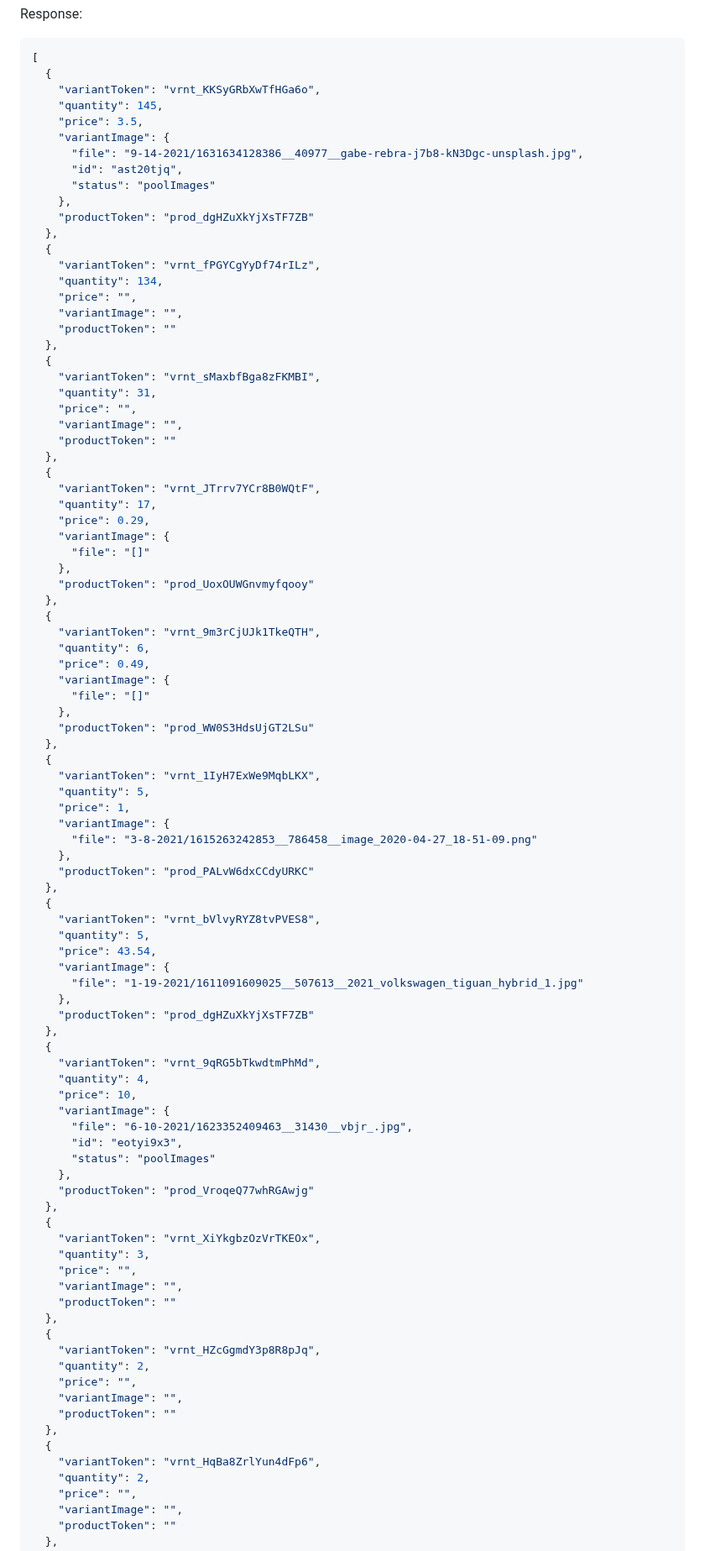
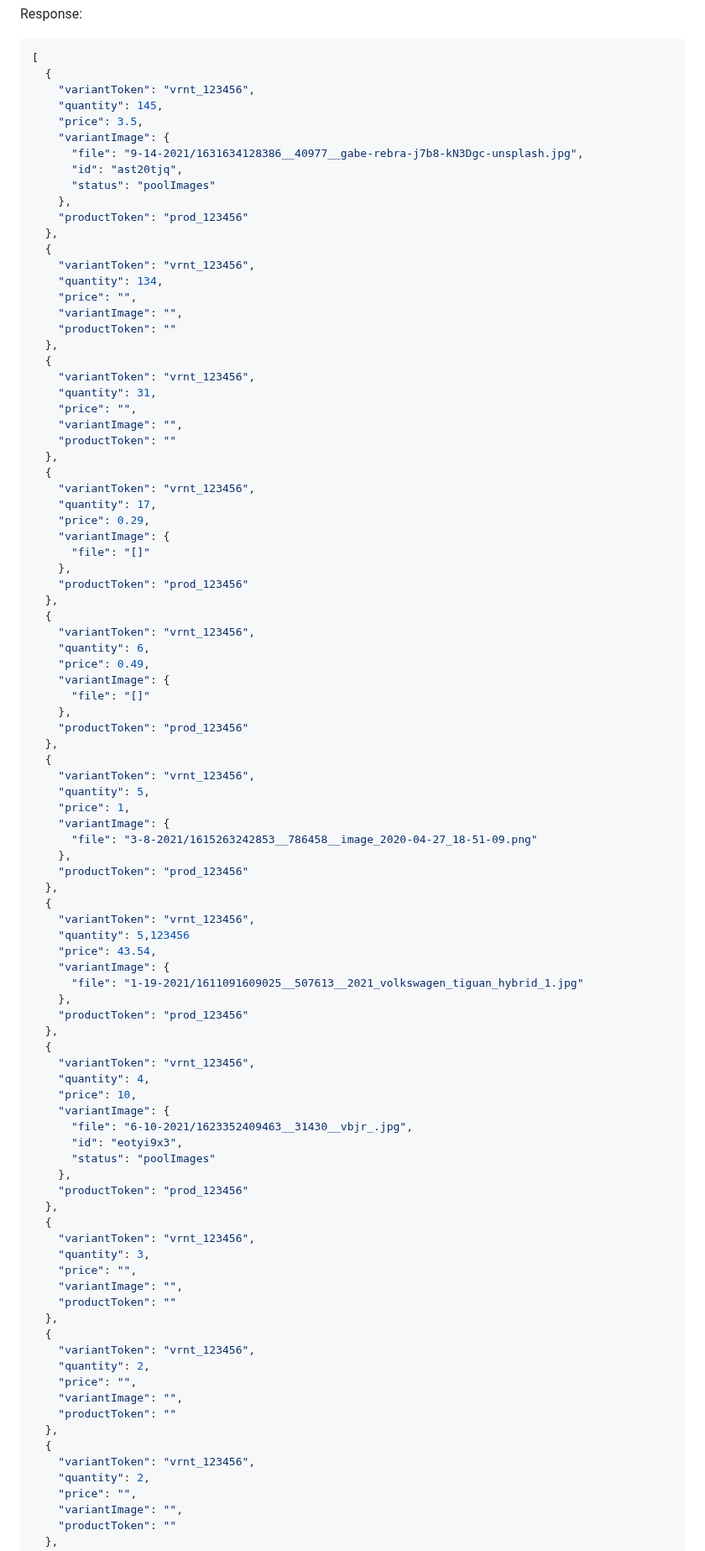
Before and after one commit to YehudisWolf/Omni-Store-Documentation, a Markdown page: docs/src/frequentlyPurchased.md, the part around one of its changes. Shown at 84% size. GitHub-like rendering.

````diff
--- a/docs/src/frequentlyPurchased.md
+++ b/docs/src/frequentlyPurchased.md
@@ -21,7 +21,7 @@ Response:
 ```json
 [
   {
-    "variantToken": "vrnt_KKSyGRbXwTfHGa6o",
+    "variantToken": "vrnt_123456",
     "quantity": 145,
     "price": 3.5,
     "variantImage": {
@@ -29,60 +29,60 @@ Response:
       "id": "ast20tjq",
       "status": "poolImages"
     },
-    "productToken": "prod_dgHZuXkYjXsTF7ZB"
+    "productToken": "prod_123456"
   },
   {
-    "variantToken": "vrnt_fPGYCgYyDf74rILz",
+    "variantToken": "vrnt_123456",
     "quantity": 134,
     "price": "",
     "variantImage": "",
     "productToken": ""
   },
   {
-    "variantToken": "vrnt_sMaxbfBga8zFKMBI",
+    "variantToken": "vrnt_123456",
     "quantity": 31,
     "price": "",
     "variantImage": "",
     "productToken": ""
   },
   {
-    "variantToken": "vrnt_JTrrv7YCr8B0WQtF",
+    "variantToken": "vrnt_123456",
     "quantity": 17,
     "price": 0.29,
     "variantImage": {
       "file": "[]"
     },
-    "productToken": "prod_UoxOUWGnvmyfqooy"
+    "productToken": "prod_123456"
   },
   {
-    "variantToken": "vrnt_9m3rCjUJk1TkeQTH",
+    "variantToken": "vrnt_123456",
     "quantity": 6,
     "price": 0.49,
     "variantImage": {
       "file": "[]"
     },
-    "productToken": "prod_WW0S3HdsUjGT2LSu"
+    "productToken": "prod_123456"
   },
   {
-    "variantToken": "vrnt_1IyH7ExWe9MqbLKX",
+    "variantToken": "vrnt_123456",
     "quantity": 5,
     "price": 1,
     "variantImage": {
       "file": "3-8-2021/1615263242853__786458__image_2020-04-27_18-51-09.png"
     },
-    "productToken": "prod_PALvW6dxCCdyURKC"
+    "productToken": "prod_123456"
   },
   {
-    "variantToken": "vrnt_bVlvyRYZ8tvPVES8",
-    "quantity": 5,
+    "variantToken": "vrnt_123456",
+    "quantity": 5,123456
     "price": 43.54,
     "variantImage": {
       "file": "1-19-2021/1611091609025__507613__2021_volkswagen_tiguan_hybrid_1.jpg"
     },
-    "productToken": "prod_dgHZuXkYjXsTF7ZB"
+    "productToken": "prod_123456"
   },
   {
-    "variantToken": "vrnt_9qRG5bTkwdtmPhMd",
+    "variantToken": "vrnt_123456",
     "quantity": 4,
     "price": 10,
     "variantImage": {
@@ -90,24 +90,24 @@ Response:
       "id": "eotyi9x3",
       "status": "poolImages"
     },
-    "productToken": "prod_VroqeQ77whRGAwjg"
+    "productToken": "prod_123456"
   },
   {
-    "variantToken": "vrnt_XiYkgbzOzVrTKEOx",
+    "variantToken": "vrnt_123456",
     "quantity": 3,
     "price": "",
     "variantImage": "",
     "productToken": ""
   },
   {
-    "variantToken": "vrnt_HZcGgmdY3p8R8pJq",
+    "variantToken": "vrnt_123456",
     "quantity": 2,
     "price": "",
     "variantImage": "",
     "productToken": ""
   },
   {
-    "variantToken": "vrnt_HqBa8ZrlYun4dFp6",
+    "variantToken": "vrnt_123456",
     "quantity": 2,
     "price": "",
     "variantImage": "",
````
Also changed, not shown: other parts of docs/src/frequentlyPurchased.md (+36 -36 lines).
